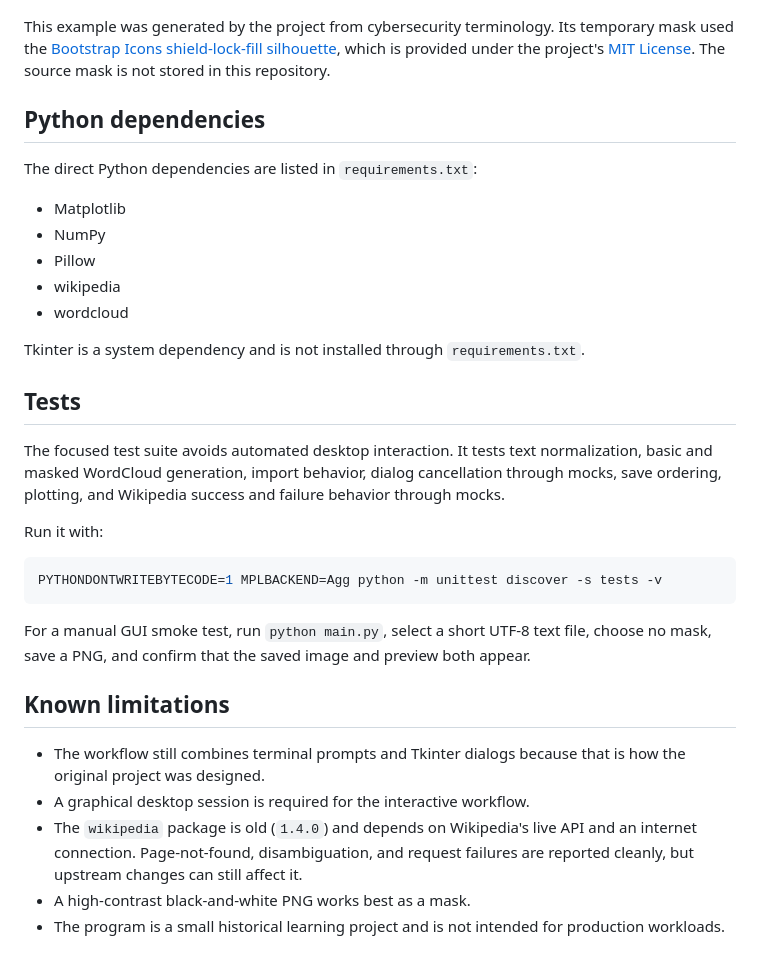
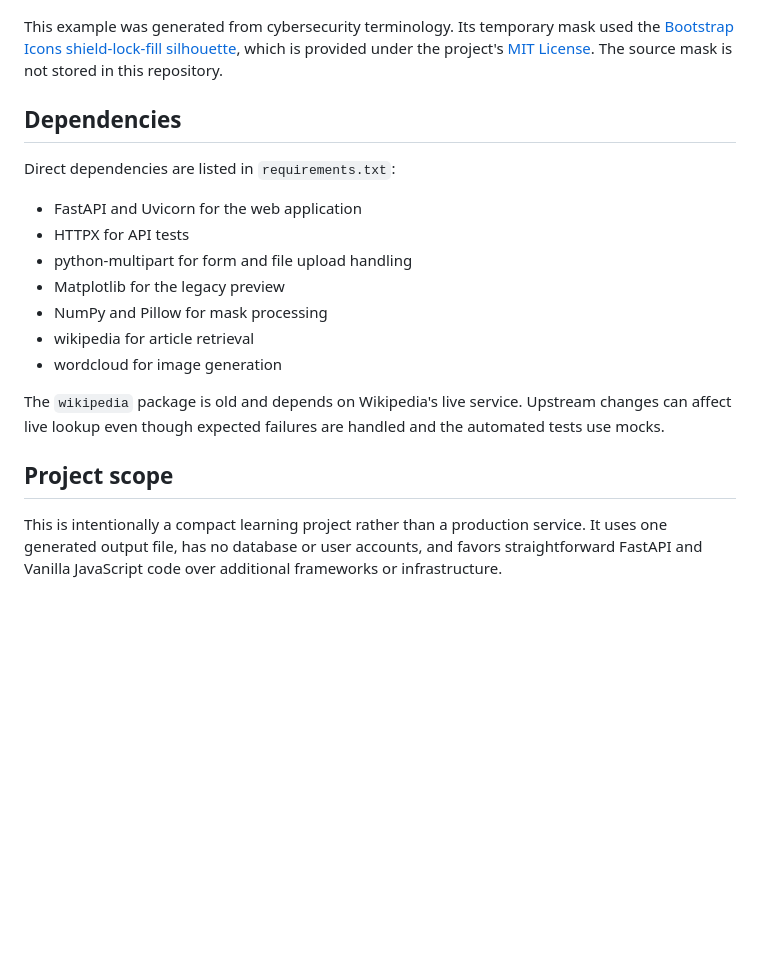
Before and after one commit to PashaShahbazi/wordcloud, a Markdown page: README.md, the part around one of its changes. Drawn GitHub-style; blank space fills up the shorter version.

````diff
--- a/README.md
+++ b/README.md
@@ -68,49 +139,31 @@ traceback.
 
 ![Cybersecurity WordCloud example](example-output/cybersecurity-wordcloud.png)
 
-This example was generated by the project from cybersecurity terminology. Its
-temporary mask used the [Bootstrap Icons shield-lock-fill silhouette](https://icons.getbootstrap.com/icons/shield-lock-fill/),
-which is provided under the project's [MIT License](https://github.com/twbs/icons/blob/main/LICENSE).
-The source mask is not stored in this repository.
+This example was generated from cybersecurity terminology. Its temporary mask
+used the [Bootstrap Icons shield-lock-fill silhouette](https://icons.getbootstrap.com/icons/shield-lock-fill/),
+which is provided under the project's
+[MIT License](https://github.com/twbs/icons/blob/main/LICENSE). The source mask
+is not stored in this repository.
 
-## Python dependencies
+## Dependencies
 
-The direct Python dependencies are listed in `requirements.txt`:
+Direct dependencies are listed in `requirements.txt`:
 
-- Matplotlib
-- NumPy
-- Pillow
-- wikipedia
-- wordcloud
+- FastAPI and Uvicorn for the web application
+- HTTPX for API tests
+- python-multipart for form and file upload handling
+- Matplotlib for the legacy preview
+- NumPy and Pillow for mask processing
+- wikipedia for article retrieval
+- wordcloud for image generation
 
-Tkinter is a system dependency and is not installed through
-`requirements.txt`.
+The `wikipedia` package is old and depends on Wikipedia's live service. Upstream
+changes can affect live lookup even though expected failures are handled and
+the automated tests use mocks.
 
-## Tests
+## Project scope
 
-The focused test suite avoids automated desktop interaction. It tests text
-normalization, basic and masked WordCloud generation, import behavior, dialog
-cancellation through mocks, save ordering, plotting, and Wikipedia success and
-failure behavior through mocks.
-
-Run it with:
-
-```bash
-PYTHONDONTWRITEBYTECODE=1 MPLBACKEND=Agg python -m unittest discover -s tests -v
-```
-
-For a manual GUI smoke test, run `python main.py`, select a short UTF-8 text
-file, choose no mask, save a PNG, and confirm that the saved image and preview
-both appear.
-
-## Known limitations
-
-- The workflow still combines terminal prompts and Tkinter dialogs because
-  that is how the original project was designed.
-- A graphical desktop session is required for the interactive workflow.
-- The `wikipedia` package is old (`1.4.0`) and depends on Wikipedia's live API
-  and an internet connection. Page-not-found, disambiguation, and request
-  failures are reported cleanly, but upstream changes can still affect it.
-- A high-contrast black-and-white PNG works best as a mask.
-- The program is a small historical learning project and is not intended for
-  production workloads.
+This is intentionally a compact learning project rather than a production
+service. It uses one generated output file, has no database or user accounts,
+and favors straightforward FastAPI and Vanilla JavaScript code over additional
+frameworks or infrastructure.
````
Also changed, not shown: other parts of README.md (+108 -37 lines).
